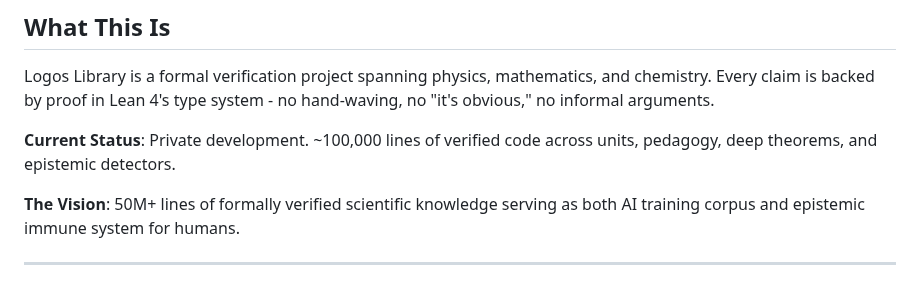
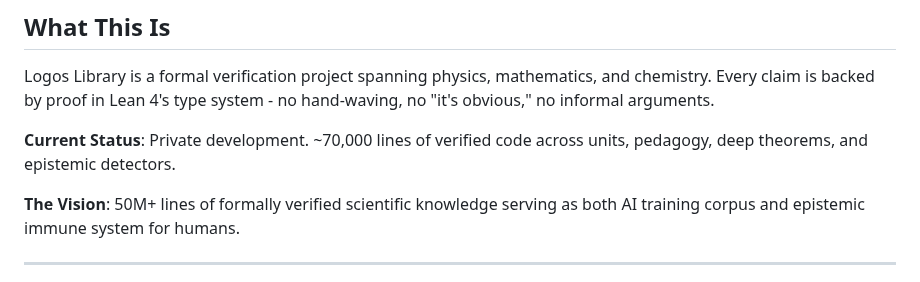
Before and after one commit to adambornemann-glitch/LogosLibrary, a Markdown page: README.md, the part around the change. GitHub-like rendering.

```diff
--- a/README.md
+++ b/README.md
@@ -12,7 +12,7 @@
 
 Logos Library is a formal verification project spanning physics, mathematics, and chemistry. Every claim is backed by proof in Lean 4's type system - no hand-waving, no "it's obvious," no informal arguments.
 
-**Current Status**: Private development. ~100,000 lines of verified code across units, pedagogy, deep theorems, and epistemic detectors.
+**Current Status**: Private development. ~70,000 lines of verified code across units, pedagogy, deep theorems, and epistemic detectors.
 
 **The Vision**: 50M+ lines of formally verified scientific knowledge serving as both AI training corpus and epistemic immune system for humans.
 
```
